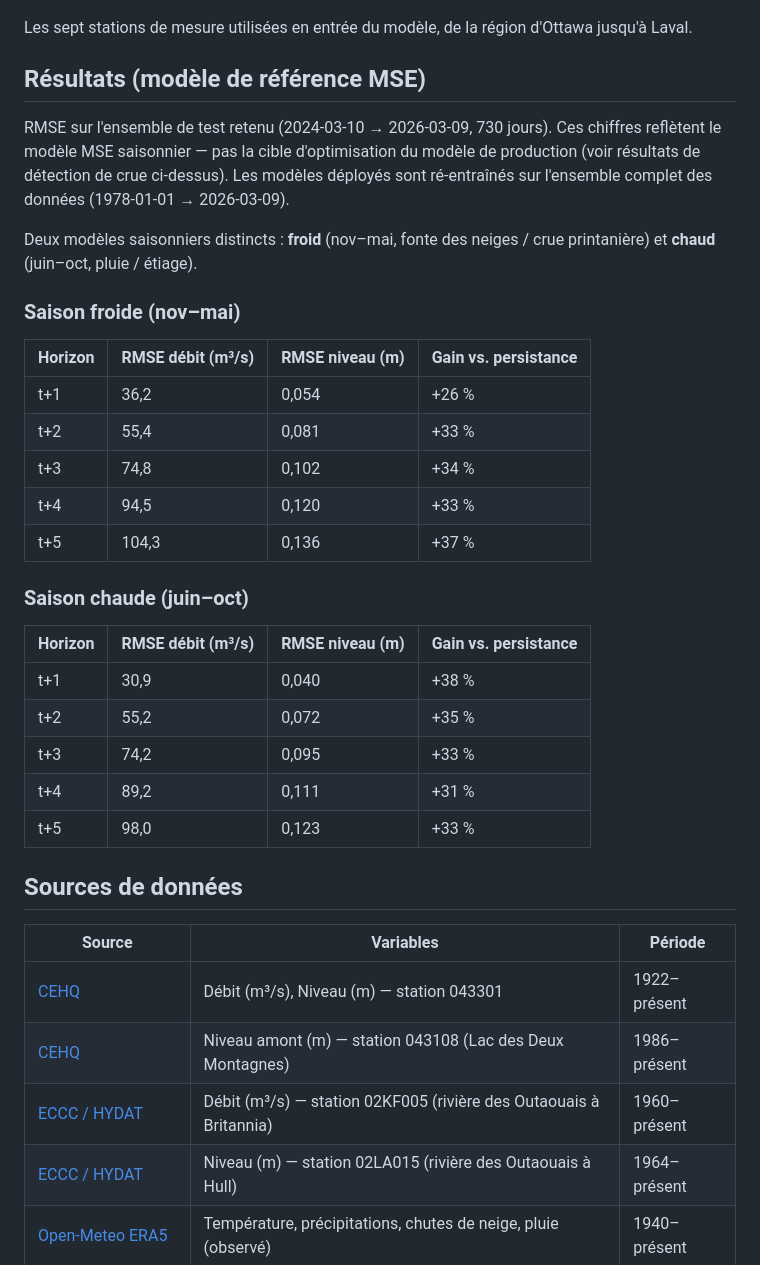
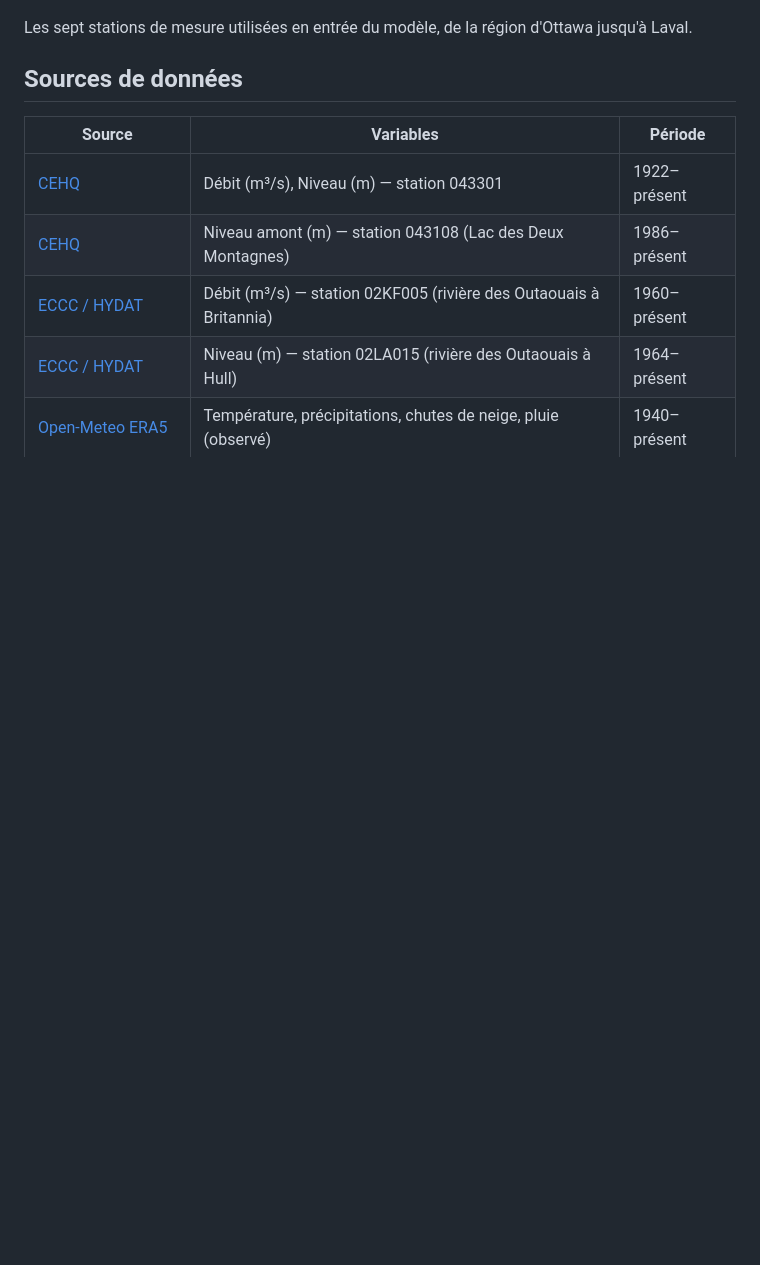
Before and after one commit to LaurentPointCa/riviere, a Markdown page: README.md, the part around the change. GitHub-like rendering; blank space fills up the shorter version.

```diff
--- a/README.md
+++ b/README.md
@@ -69,32 +69,6 @@ Le bassin versant est délinéé par [mghydro.com](https://mghydro.com) à parti
 ![Stations de mesure](docs/basin_stations.png)
 
 Les sept stations de mesure utilisées en entrée du modèle, de la région d'Ottawa jusqu'à Laval.
-
-## Résultats (modèle de référence MSE)
-
-RMSE sur l'ensemble de test retenu (2024-03-10 → 2026-03-09, 730 jours). Ces chiffres reflètent le modèle MSE saisonnier — pas la cible d'optimisation du modèle de production (voir résultats de détection de crue ci-dessus). Les modèles déployés sont ré-entraînés sur l'ensemble complet des données (1978-01-01 → 2026-03-09).
-
-Deux modèles saisonniers distincts : **froid** (nov–mai, fonte des neiges / crue printanière) et **chaud** (juin–oct, pluie / étiage).
-
-### Saison froide (nov–mai)
-
-| Horizon | RMSE débit (m³/s) | RMSE niveau (m) | Gain vs. persistance |
-|---------|-------------------|-----------------|----------------------|
-| t+1     | 36,2              | 0,054           | +26 %                |
-| t+2     | 55,4              | 0,081           | +33 %                |
-| t+3     | 74,8              | 0,102           | +34 %                |
-| t+4     | 94,5              | 0,120           | +33 %                |
-| t+5     | 104,3             | 0,136           | +37 %                |
-
-### Saison chaude (juin–oct)
-
-| Horizon | RMSE débit (m³/s) | RMSE niveau (m) | Gain vs. persistance |
-|---------|-------------------|-----------------|----------------------|
-| t+1     | 30,9              | 0,040           | +38 %                |
-| t+2     | 55,2              | 0,072           | +35 %                |
-| t+3     | 74,2              | 0,095           | +33 %                |
-| t+4     | 89,2              | 0,111           | +31 %                |
-| t+5     | 98,0              | 0,123           | +33 %                |
 
 ## Sources de données
 
```
Also changed, not shown: README_EN.md (+1 -27 lines).
